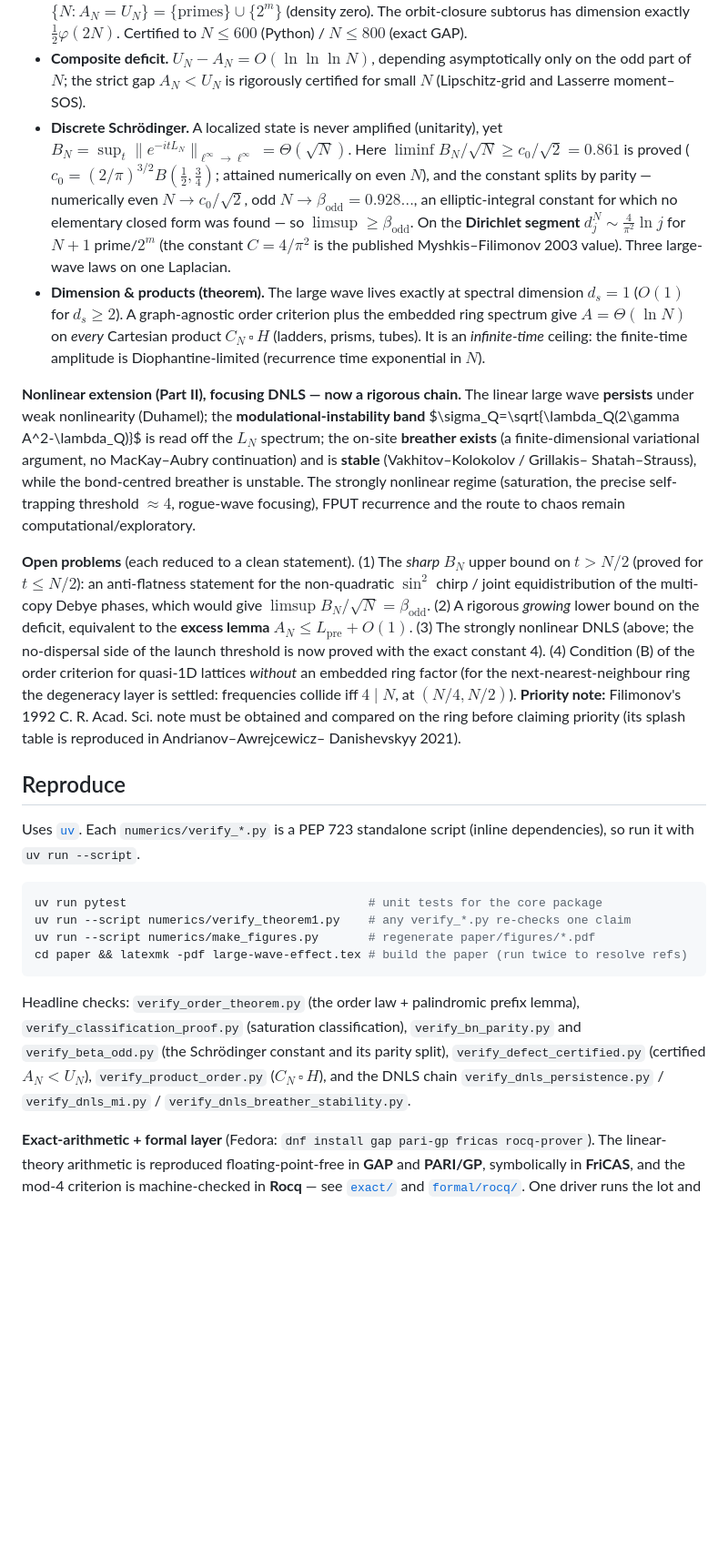
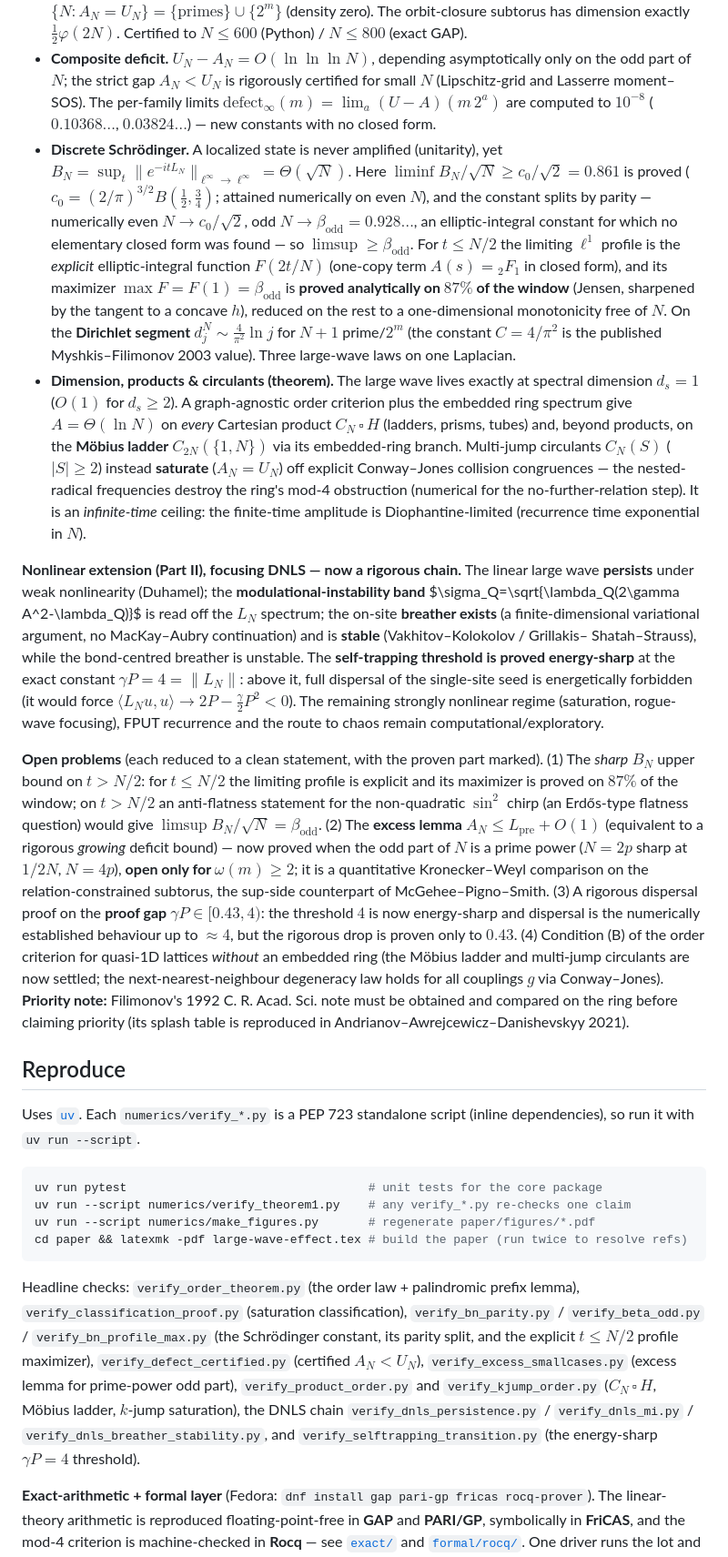
Before and after one commit to ilgrad/large-wave-effect, a Markdown page: README.md, the part around the change. Shown at 91% size. GitHub-like rendering; blank space fills up the shorter version.

Commit message:
docs: refresh README -- explicit B_N profile (87%), excess lemma cases, Mobius/k-jump, energy-sharp threshold
Bring the README in line with the recent results:
- Schrodinger: the t<=N/2 limiting L1 profile is now an explicit elliptic-integral F(s) with closed-form
  one-copy term A(s)=2F1; max F = beta_odd proved analytically on 87% of the window.
- Composite deficit: per-family limits defect_inf(m) computed to 1e-8 (new constants).
- Dimension/products: extended to the Mobius ladder (non-product circulant, rigorous) and k-jump
  circulant saturation (off Conway-Jones congruences).
- Self-trapping threshold: proved energy-sharp at gamma*P = 4 = ||L_N||.
- Open problems rewritten with the proven parts marked: (1) t<=N/2 done, t>N/2 open; (2) excess lemma
  proved for omega(m)<=1, open only for omega(m)>=2; (3) [0.43,4) a proof gap, threshold 4 energy-sharp;
  (4) Mobius/k-jump settled, open without an embedded ring.
- Headline-check list updated with the new certificates.

````diff
--- a/README.md
+++ b/README.md
@@ -34,37 +34,53 @@ Proved results are kept strictly separate from numerical evidence and the (sharp
   dimension exactly $\tfrac12\varphi(2N)$. Certified to $N\le600$ (Python) / $N\le800$ (exact GAP).
 - **Composite deficit.** $U_N - A_N = O(\ln\ln\ln N)$, depending asymptotically only on the odd part of $N$;
   the strict gap $A_N < U_N$ is rigorously certified for small $N$ (Lipschitz-grid and Lasserre moment–SOS).
+  The per-family limits $\mathrm{defect}_\infty(m)=\lim_a (U-A)(m\,2^a)$ are computed to $10^{-8}$
+  ($0.10368\ldots$, $0.03824\ldots$) — new constants with no closed form.
 - **Discrete Schrödinger.** A localized state is never amplified (unitarity), yet
   $B_N = \sup_t\|e^{-itL_N}\|_{\ell^\infty\to\ell^\infty} = \Theta(\sqrt N)$. Here
   $\liminf B_N/\sqrt N \ge c_0/\sqrt2 = 0.861$ is proved ($c_0=(2/\pi)^{3/2}B(\tfrac12,\tfrac34)$; attained
   numerically on even $N$), and the constant splits by parity — numerically even $N \to c_0/\sqrt2$, odd
   $N \to \beta_{\mathrm{odd}} = 0.928\ldots$, an elliptic-integral constant for which no elementary closed
-  form was found — so $\limsup \ge \beta_{\mathrm{odd}}$. On the **Dirichlet segment**
+  form was found — so $\limsup \ge \beta_{\mathrm{odd}}$. For $t\le N/2$ the limiting $\ell^1$ profile is the
+  *explicit* elliptic-integral function $F(2t/N)$ (one-copy term $A(s)={}_2F_1$ in closed form), and its
+  maximizer $\max F=F(1)=\beta_{\mathrm{odd}}$ is **proved analytically on $87\%$ of the window** (Jensen,
+  sharpened by the tangent to a concave $h$), reduced on the rest to a one-dimensional monotonicity free of
+  $N$. On the **Dirichlet segment**
   $d_j^N \sim \tfrac{4}{\pi^2}\ln j$ for $N+1$ prime/$2^m$ (the constant $C=4/\pi^2$ is the published
   Myshkis–Filimonov 2003 value). Three large-wave laws on one Laplacian.
-- **Dimension & products (theorem).** The large wave lives exactly at spectral dimension $d_s = 1$ ($O(1)$
-  for $d_s\ge2$). A graph-agnostic order criterion plus the embedded ring spectrum give $A = \Theta(\ln N)$
-  on *every* Cartesian product $C_N\,\square\,H$ (ladders, prisms, tubes). It is an *infinite-time* ceiling:
-  the finite-time amplitude is Diophantine-limited (recurrence time exponential in $N$).
+- **Dimension, products & circulants (theorem).** The large wave lives exactly at spectral dimension
+  $d_s = 1$ ($O(1)$ for $d_s\ge2$). A graph-agnostic order criterion plus the embedded ring spectrum give
+  $A = \Theta(\ln N)$ on *every* Cartesian product $C_N\,\square\,H$ (ladders, prisms, tubes) and, beyond
+  products, on the **Möbius ladder** $C_{2N}(\{1,N\})$ via its embedded-ring branch. Multi-jump circulants
+  $C_N(S)$ ($|S|\ge2$) instead **saturate** ($A_N=U_N$) off explicit Conway–Jones collision congruences —
+  the nested-radical frequencies destroy the ring's mod-4 obstruction (numerical for the no-further-relation
+  step). It is an *infinite-time* ceiling: the finite-time amplitude is Diophantine-limited (recurrence time
+  exponential in $N$).
 
 **Nonlinear extension (Part II), focusing DNLS — now a rigorous chain.** The linear large wave **persists**
 under weak nonlinearity (Duhamel); the **modulational-instability band** $\sigma_Q=\sqrt{\lambda_Q(2\gamma
 A^2-\lambda_Q)}$ is read off the $L_N$ spectrum; the on-site **breather exists** (a finite-dimensional
 variational argument, no MacKay–Aubry continuation) and is **stable** (Vakhitov–Kolokolov / Grillakis–
-Shatah–Strauss), while the bond-centred breather is unstable. The strongly nonlinear regime (saturation,
-the precise self-trapping threshold $\approx 4$, rogue-wave focusing), FPUT recurrence and the route to
-chaos remain computational/exploratory.
+Shatah–Strauss), while the bond-centred breather is unstable. The **self-trapping threshold is proved
+energy-sharp** at the exact constant $\gamma P=4=\|L_N\|$: above it, full dispersal of the single-site seed
+is energetically forbidden (it would force $\langle L_N u,u\rangle\to 2P-\tfrac\gamma2P^2<0$). The remaining
+strongly nonlinear regime (saturation, rogue-wave focusing), FPUT recurrence and the route to chaos remain
+computational/exploratory.
 
-**Open problems** (each reduced to a clean statement). (1) The *sharp* $B_N$ upper bound on $t>N/2$
-(proved for $t\le N/2$): an anti-flatness statement for the non-quadratic $\sin^2$ chirp / joint
-equidistribution of the multi-copy Debye phases, which would give $\limsup B_N/\sqrt N=\beta_{\mathrm{odd}}$.
-(2) A rigorous *growing* lower bound on the deficit, equivalent to the **excess lemma** $A_N\le L_{\mathrm{pre}}+O(1)$.
-(3) The strongly nonlinear DNLS (above; the no-dispersal side of the launch threshold is now proved with
-the exact constant 4). (4) Condition (B) of the order criterion for quasi-1D lattices *without* an embedded
-ring factor (for the next-nearest-neighbour ring the degeneracy layer is settled: frequencies collide iff
-$4\mid N$, at $(N/4, N/2)$). **Priority note:** Filimonov's 1992 C. R. Acad. Sci. note must be obtained
-and compared on the ring before claiming priority (its splash table is reproduced in Andrianov–Awrejcewicz–
-Danishevskyy 2021).
+**Open problems** (each reduced to a clean statement, with the proven part marked). (1) The *sharp* $B_N$
+upper bound on $t>N/2$: for $t\le N/2$ the limiting profile is explicit and its maximizer is proved on
+$87\%$ of the window; on $t>N/2$ an anti-flatness statement for the non-quadratic $\sin^2$ chirp (an
+Erdős-type flatness question) would give $\limsup B_N/\sqrt N=\beta_{\mathrm{odd}}$. (2) The **excess lemma**
+$A_N\le L_{\mathrm{pre}}+O(1)$ (equivalent to a rigorous *growing* deficit bound) — now proved when the odd
+part of $N$ is a prime power ($N=2p$ sharp at $1/2N$, $N=4p$), **open only for $\omega(m)\ge2$**; it is a
+quantitative Kronecker–Weyl comparison on the relation-constrained subtorus, the sup-side counterpart of
+McGehee–Pigno–Smith. (3) A rigorous dispersal proof on the **proof gap** $\gamma P\in[0.43,4)$: the
+threshold $4$ is now energy-sharp and dispersal is the numerically established behaviour up to $\approx4$,
+but the rigorous drop is proven only to $0.43$. (4) Condition (B) of the order criterion for quasi-1D
+lattices *without* an embedded ring (the Möbius ladder and multi-jump circulants are now settled; the
+next-nearest-neighbour degeneracy law holds for all couplings $g$ via Conway–Jones). **Priority note:**
+Filimonov's 1992 C. R. Acad. Sci. note must be obtained and compared on the ring before claiming priority
+(its splash table is reproduced in Andrianov–Awrejcewicz–Danishevskyy 2021).
 
 ## Reproduce
 
@@ -79,10 +95,13 @@ cd paper && latexmk -pdf large-wave-effect.tex # build the paper (run twice to r
 ```
 
 Headline checks: `verify_order_theorem.py` (the order law + palindromic prefix lemma),
-`verify_classification_proof.py` (saturation classification), `verify_bn_parity.py` and
-`verify_beta_odd.py` (the Schrödinger constant and its parity split), `verify_defect_certified.py`
-(certified $A_N<U_N$), `verify_product_order.py` ($C_N\,\square\,H$), and the DNLS chain
-`verify_dnls_persistence.py` / `verify_dnls_mi.py` / `verify_dnls_breather_stability.py`.
+`verify_classification_proof.py` (saturation classification), `verify_bn_parity.py` /
+`verify_beta_odd.py` / `verify_bn_profile_max.py` (the Schrödinger constant, its parity split, and the
+explicit $t\le N/2$ profile maximizer), `verify_defect_certified.py` (certified $A_N<U_N$),
+`verify_excess_smallcases.py` (excess lemma for prime-power odd part), `verify_product_order.py` and
+`verify_kjump_order.py` ($C_N\,\square\,H$, Möbius ladder, $k$-jump saturation), the DNLS chain
+`verify_dnls_persistence.py` / `verify_dnls_mi.py` / `verify_dnls_breather_stability.py`, and
+`verify_selftrapping_transition.py` (the energy-sharp $\gamma P=4$ threshold).
 
 **Exact-arithmetic + formal layer** (Fedora: `dnf install gap pari-gp fricas rocq-prover`). The
 linear-theory arithmetic is reproduced floating-point-free in **GAP** and **PARI/GP**, symbolically in
````
